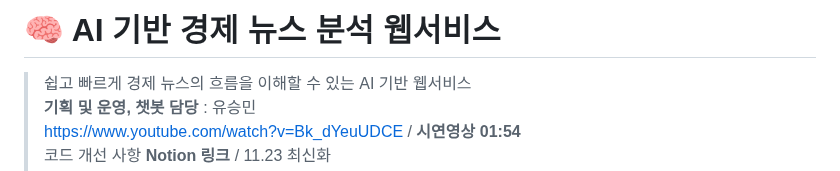
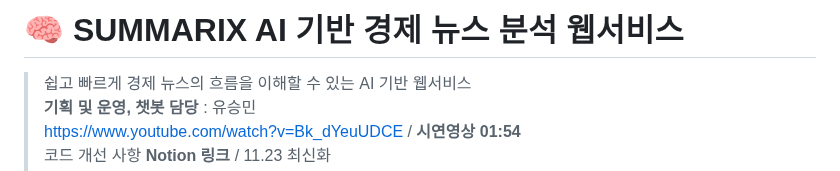
Before and after one commit to yooseungmin9/yoo-chatbot-v1, a Markdown page: README.md, the part around the change. Rendered like a GitHub page.

```diff
--- a/README.md
+++ b/README.md
@@ -1,4 +1,4 @@
-# 🧠 AI 기반 경제 뉴스 분석 웹서비스
+# 🧠 SUMMARIX AI 기반 경제 뉴스 분석 웹서비스
 > 쉽고 빠르게 경제 뉴스의 흐름을 이해할 수 있는 AI 기반 웹서비스
 > **기획 및 운영, 챗봇 담당** : 유승민
 > https://www.youtube.com/watch?v=Bk_dYeuUDCE / **시연영상 01:54**
```
